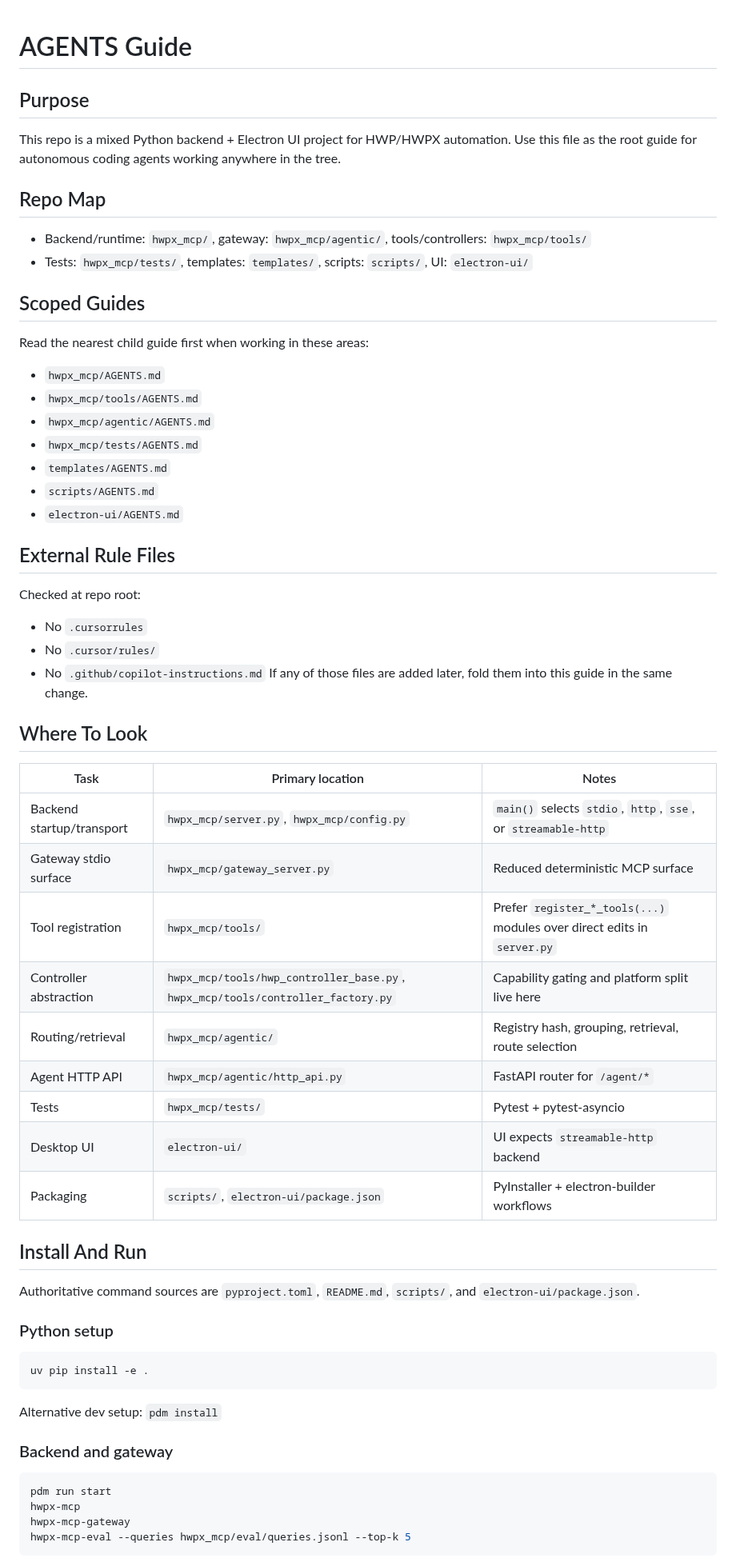
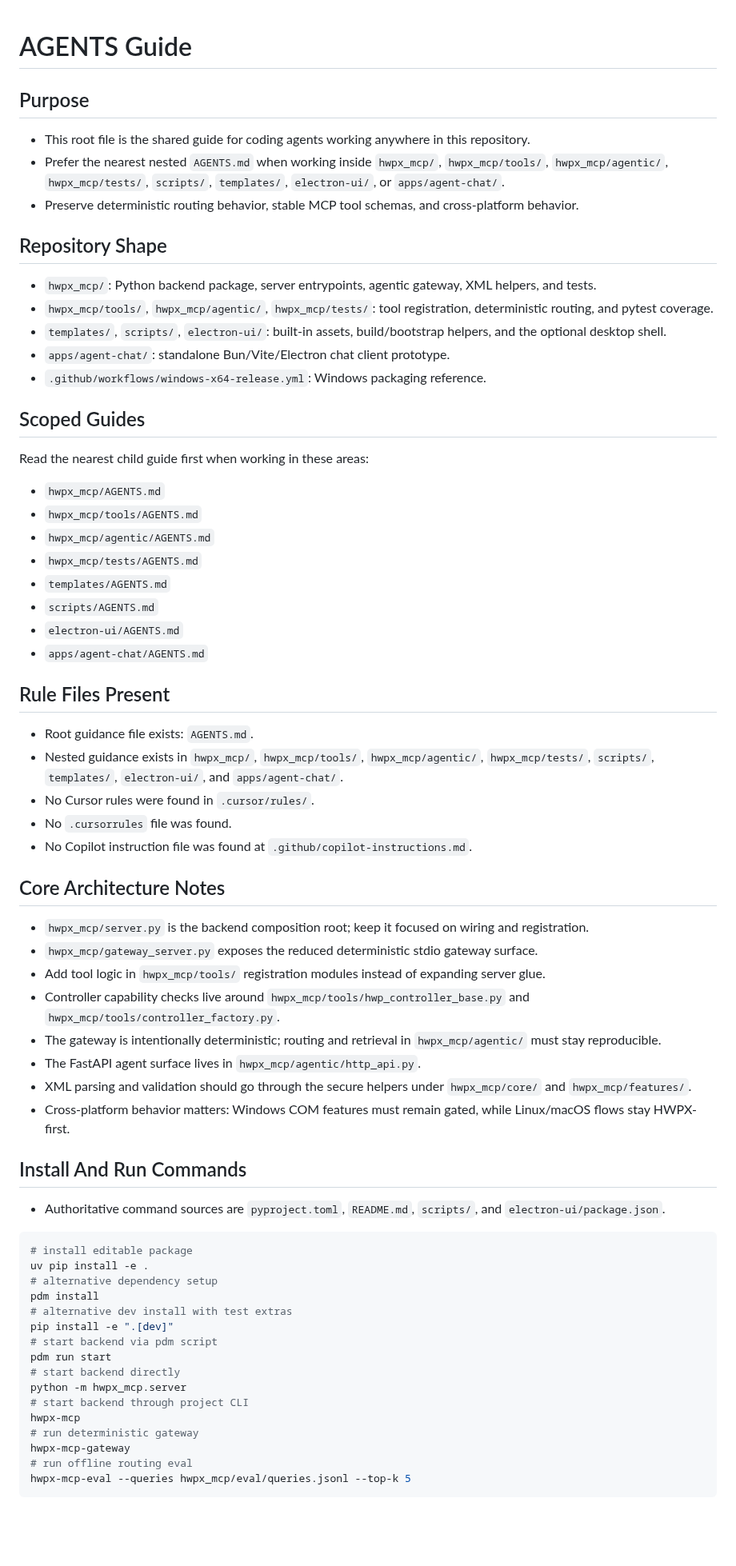
Before and after one commit to Topabaem05/hwpx-mcp, a Markdown page: AGENTS.md, the part around one of its changes. Shown at 80% size. GitHub-like rendering; blank space fills up the shorter version.

````diff
--- a/AGENTS.md
+++ b/AGENTS.md
@@ -1,11 +1,16 @@
 # AGENTS Guide
+
 ## Purpose
-This repo is a mixed Python backend + Electron UI project for HWP/HWPX automation.
-Use this file as the root guide for autonomous coding agents working anywhere in the tree.
+- This root file is the shared guide for coding agents working anywhere in this repository.
+- Prefer the nearest nested `AGENTS.md` when working inside `hwpx_mcp/`, `hwpx_mcp/tools/`, `hwpx_mcp/agentic/`, `hwpx_mcp/tests/`, `scripts/`, `templates/`, `electron-ui/`, or `apps/agent-chat/`.
+- Preserve deterministic routing behavior, stable MCP tool schemas, and cross-platform behavior.
 
-## Repo Map
-- Backend/runtime: `hwpx_mcp/`, gateway: `hwpx_mcp/agentic/`, tools/controllers: `hwpx_mcp/tools/`
-- Tests: `hwpx_mcp/tests/`, templates: `templates/`, scripts: `scripts/`, UI: `electron-ui/`
+## Repository Shape
+- `hwpx_mcp/`: Python backend package, server entrypoints, agentic gateway, XML helpers, and tests.
+- `hwpx_mcp/tools/`, `hwpx_mcp/agentic/`, `hwpx_mcp/tests/`: tool registration, deterministic routing, and pytest coverage.
+- `templates/`, `scripts/`, `electron-ui/`: built-in assets, build/bootstrap helpers, and the optional desktop shell.
+- `apps/agent-chat/`: standalone Bun/Vite/Electron chat client prototype.
+- `.github/workflows/windows-x64-release.yml`: Windows packaging reference.
 
 ## Scoped Guides
 Read the nearest child guide first when working in these areas:
@@ -16,40 +21,42 @@ Read the nearest child guide first when working in these areas:
 - `templates/AGENTS.md`
 - `scripts/AGENTS.md`
 - `electron-ui/AGENTS.md`
+- `apps/agent-chat/AGENTS.md`
 
-## External Rule Files
-Checked at repo root:
-- No `.cursorrules`
-- No `.cursor/rules/`
-- No `.github/copilot-instructions.md`
-If any of those files are added later, fold them into this guide in the same change.
+## Rule Files Present
+- Root guidance file exists: `AGENTS.md`.
+- Nested guidance exists in `hwpx_mcp/`, `hwpx_mcp/tools/`, `hwpx_mcp/agentic/`, `hwpx_mcp/tests/`, `scripts/`, `templates/`, `electron-ui/`, and `apps/agent-chat/`.
+- No Cursor rules were found in `.cursor/rules/`.
+- No `.cursorrules` file was found.
+- No Copilot instruction file was found at `.github/copilot-instructions.md`.
 
-## Where To Look
-| Task | Primary location | Notes |
-|------|------------------|-------|
-| Backend startup/transport | `hwpx_mcp/server.py`, `hwpx_mcp/config.py` | `main()` selects `stdio`, `http`, `sse`, or `streamable-http` |
-| Gateway stdio surface | `hwpx_mcp/gateway_server.py` | Reduced deterministic MCP surface |
-| Tool registration | `hwpx_mcp/tools/` | Prefer `register_*_tools(...)` modules over direct edits in `server.py` |
-| Controller abstraction | `hwpx_mcp/tools/hwp_controller_base.py`, `hwpx_mcp/tools/controller_factory.py` | Capability gating and platform split live here |
-| Routing/retrieval | `hwpx_mcp/agentic/` | Registry hash, grouping, retrieval, route selection |
-| Agent HTTP API | `hwpx_mcp/agentic/http_api.py` | FastAPI router for `/agent/*` |
-| Tests | `hwpx_mcp/tests/` | Pytest + pytest-asyncio |
-| Desktop UI | `electron-ui/` | UI expects `streamable-http` backend |
-| Packaging | `scripts/`, `electron-ui/package.json` | PyInstaller + electron-builder workflows |
+## Core Architecture Notes
+- `hwpx_mcp/server.py` is the backend composition root; keep it focused on wiring and registration.
+- `hwpx_mcp/gateway_server.py` exposes the reduced deterministic stdio gateway surface.
+- Add tool logic in `hwpx_mcp/tools/` registration modules instead of expanding server glue.
+- Controller capability checks live around `hwpx_mcp/tools/hwp_controller_base.py` and `hwpx_mcp/tools/controller_factory.py`.
+- The gateway is intentionally deterministic; routing and retrieval in `hwpx_mcp/agentic/` must stay reproducible.
+- The FastAPI agent surface lives in `hwpx_mcp/agentic/http_api.py`.
+- XML parsing and validation should go through the secure helpers under `hwpx_mcp/core/` and `hwpx_mcp/features/`.
+- Cross-platform behavior matters: Windows COM features must remain gated, while Linux/macOS flows stay HWPX-first.
 
-## Install And Run
-Authoritative command sources are `pyproject.toml`, `README.md`, `scripts/`, and `electron-ui/package.json`.
-
-### Python setup
+## Install And Run Commands
+- Authoritative command sources are `pyproject.toml`, `README.md`, `scripts/`, and `electron-ui/package.json`.
 ```bash
+# install editable package
 uv pip install -e .
-```
-Alternative dev setup: `pdm install`
-
-### Backend and gateway
-```bash
+# alternative dependency setup
+pdm install
+# alternative dev install with test extras
+pip install -e ".[dev]"
+# start backend via pdm script
 pdm run start
+# start backend directly
+python -m hwpx_mcp.server
+# start backend through project CLI
 hwpx-mcp
+# run deterministic gateway
 hwpx-mcp-gateway
+# run offline routing eval
 hwpx-mcp-eval --queries hwpx_mcp/eval/queries.jsonl --top-k 5
 ```
````
Also changed, not shown: other parts of AGENTS.md (+103 -91 lines), apps/agent-chat/AGENTS.md (added, +31 -0 lines).
